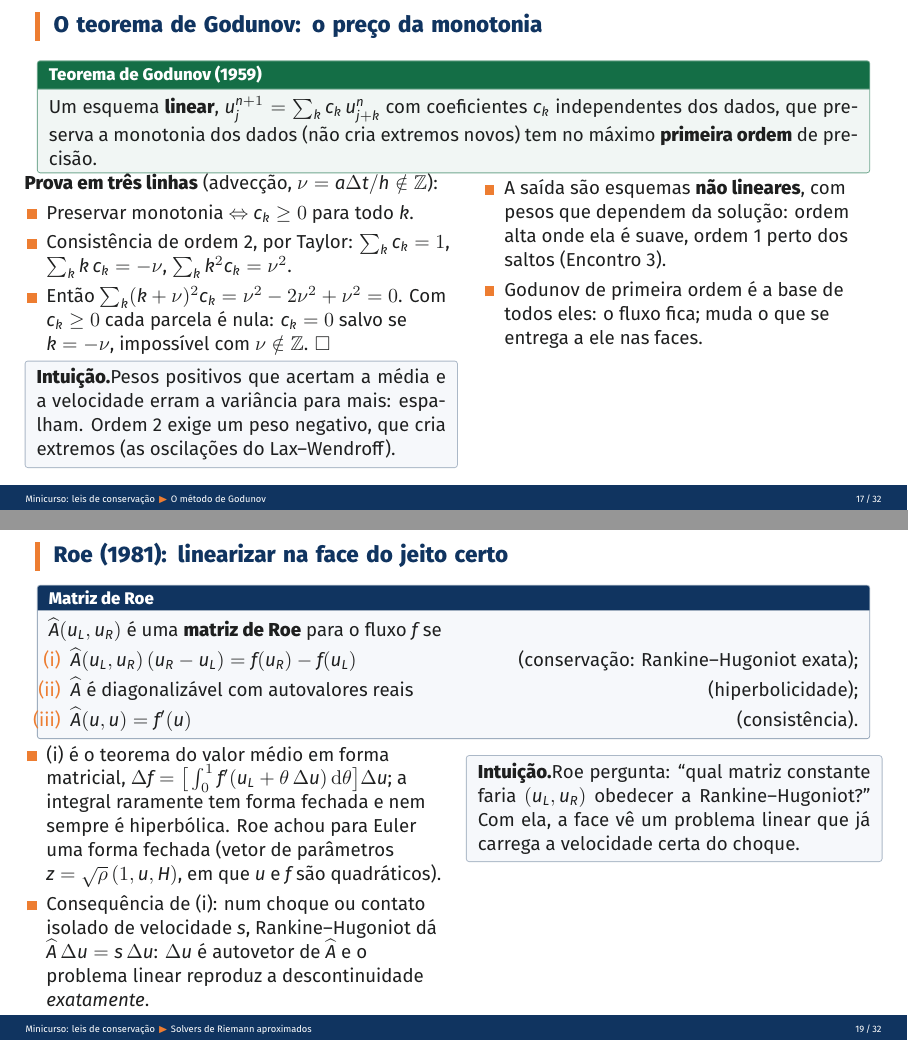
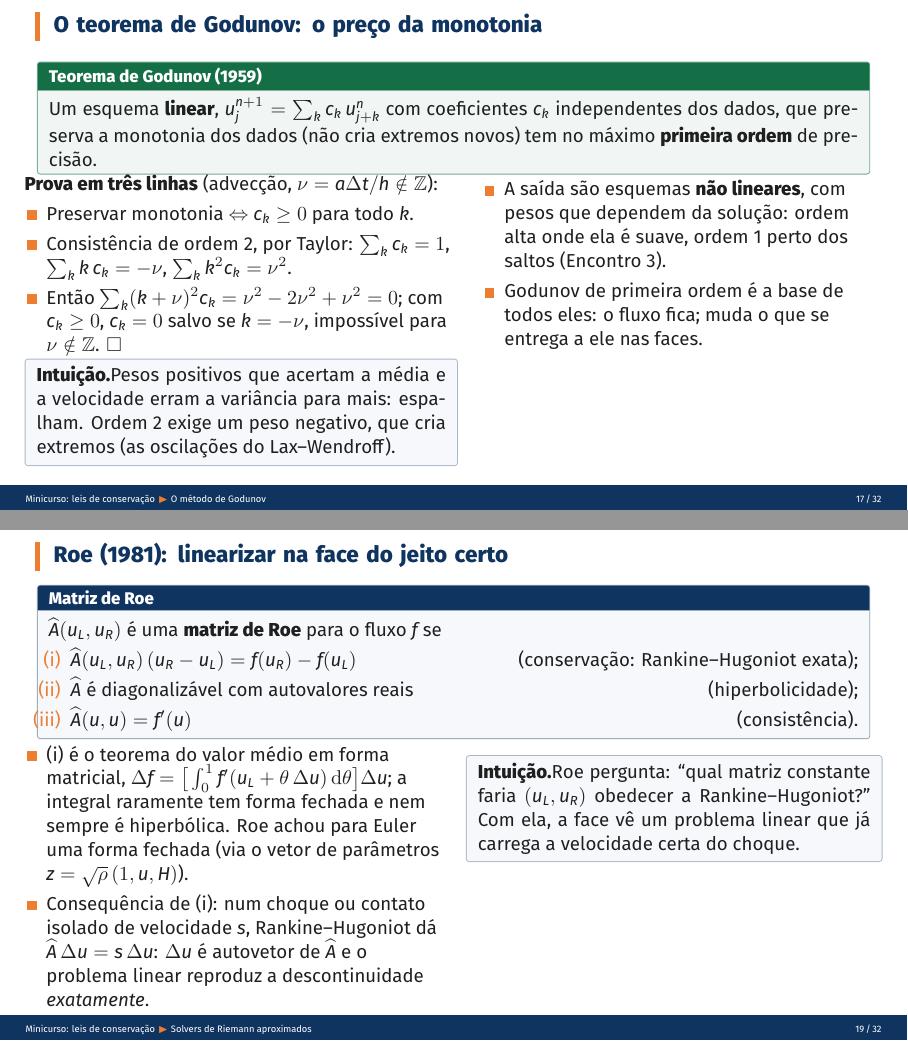
Before and after one commit to ulisses-math/rDG, LaTeX slides (minicurso/encontro2/Minicurso_MN_para_LC_02.tex): pages 22 and 25 of 39, joined at a grey line. Compiled offline with XeLaTeX.

Commit message:
Ajusta dois slides que tocavam o rodapé
Co-Authored-By: Claude Fable 5.1 <noreply@anthropic.com>
Claude-Session: https://claude.ai/code/session_01Xs32jpViu22XKYHFB8vUU5

```diff
--- a/minicurso/encontro2/Minicurso_MN_para_LC_02.tex
+++ b/minicurso/encontro2/Minicurso_MN_para_LC_02.tex
@@ -493,7 +493,7 @@ Um esquema \textbf{linear}, $u_j^{n+1}=\sum_k c_k\,u_{j+k}^n$ com coeficientes $
 \begin{itemize}
 \item Preservar monotonia $\Leftrightarrow$ $c_k\ge0$ para todo $k$.
 \item Consistência de ordem 2, por Taylor: $\sum_kc_k=1$, $\sum_kk\,c_k=-\nu$, $\sum_kk^2c_k=\nu^2$.
-\item Então $\sum_k(k+\nu)^2c_k=\nu^2-2\nu^2+\nu^2=0$. Com $c_k\ge0$ cada parcela é nula: $c_k=0$ salvo se $k=-\nu$, impossível com $\nu\notin\mathbb Z$. $\square$
+\item Então $\sum_k(k+\nu)^2c_k=\nu^2-2\nu^2+\nu^2=0$; com $c_k\ge0$, $c_k=0$ salvo se $k=-\nu$, impossível para $\nu\notin\mathbb Z$. $\square$
 \end{itemize}
 \begin{intuicao}
 Pesos positivos que acertam a média e a velocidade erram a variância para mais: espalham. Ordem 2 exige um peso negativo, que cria extremos (as oscilações do Lax--Wendroff).
@@ -551,7 +551,7 @@ $\Ah(u_L,u_R)$ é uma \textbf{matriz de Roe} para o fluxo $f$ se
 \begin{columns}[T]
 \begin{column}{0.5\textwidth}
 \begin{itemize}
-\item (i) é o teorema do valor médio em forma matricial, $\Delta f=\big[\int_0^1f'(u_L+\theta\,\Delta u)\,\dd\theta\big]\Delta u$; a integral raramente tem forma fechada e nem sempre é hiperbólica. Roe achou para Euler uma forma fechada (vetor de parâmetros $z=\sqrt\rho\,(1,u,H)$, em que $u$ e $f$ são quadráticos).
+\item (i) é o teorema do valor médio em forma matricial, $\Delta f=\big[\int_0^1f'(u_L+\theta\,\Delta u)\,\dd\theta\big]\Delta u$; a integral raramente tem forma fechada e nem sempre é hiperbólica. Roe achou para Euler uma forma fechada (via o vetor de parâmetros $z=\sqrt\rho\,(1,u,H)$).
 \item Consequência de (i): num choque ou contato isolado de velocidade $s$, Rankine--Hugoniot dá $\Ah\,\Delta u=s\,\Delta u$: $\Delta u$ é autovetor de $\Ah$ e o problema linear reproduz a descontinuidade \emph{exatamente}.
 \end{itemize}
 \end{column}
```
Also changed, not shown: minicurso/encontro2/Minicurso_MN_para_LC_02.pdf.
